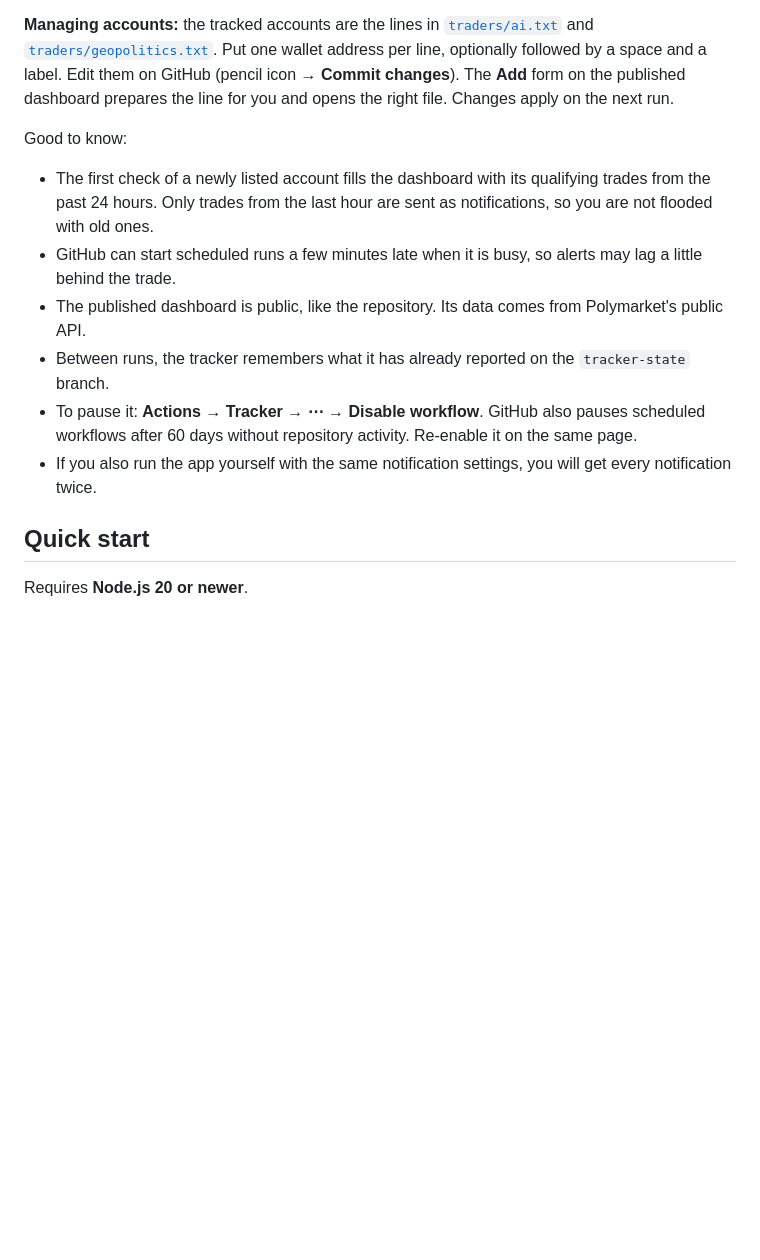
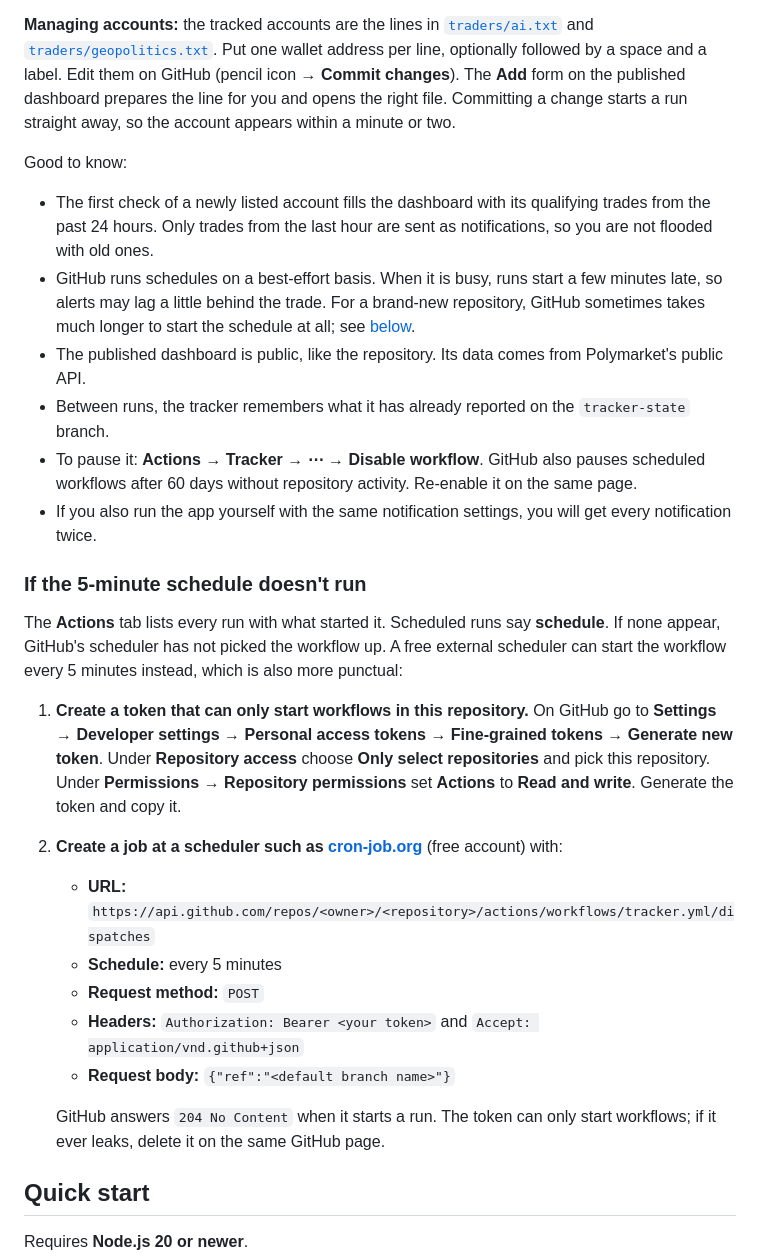
Before and after one commit to stasermilov/Tracker, a Markdown page: README.md, the part around the change. Drawn GitHub-style; blank space fills up the shorter version.

Commit message:
Document immediate runs on edits and a fallback scheduler
- Committing a change to traders/*.txt now starts a run right away
- GitHub's schedule is best-effort and can take long to start for a new
  repository; document starting the workflow every 5 minutes from an
  external scheduler with a token limited to Actions on this repository

Co-Authored-By: Claude Opus 5.5 <noreply@anthropic.com>
Claude-Session: https://claude.ai/code/session_01VfXGsjt2A7yKh5Ao8Xy348

```diff
--- a/README.md
+++ b/README.md
@@ -53,18 +53,41 @@ public repositories.
 **Managing accounts:** the tracked accounts are the lines in [`traders/ai.txt`](traders/ai.txt) and
 [`traders/geopolitics.txt`](traders/geopolitics.txt). Put one wallet address per line, optionally followed by a
 space and a label. Edit them on GitHub (pencil icon → **Commit changes**). The **Add** form on the published
-dashboard prepares the line for you and opens the right file. Changes apply on the next run.
+dashboard prepares the line for you and opens the right file. Committing a change starts a run straight away, so
+the account appears within a minute or two.
 
 Good to know:
 
 - The first check of a newly listed account fills the dashboard with its qualifying trades from the past 24 hours.
   Only trades from the last hour are sent as notifications, so you are not flooded with old ones.
-- GitHub can start scheduled runs a few minutes late when it is busy, so alerts may lag a little behind the trade.
+- GitHub runs schedules on a best-effort basis. When it is busy, runs start a few minutes late, so alerts may lag
+  a little behind the trade. For a brand-new repository, GitHub sometimes takes much longer to start the schedule
+  at all; see [below](#if-the-5-minute-schedule-doesnt-run).
 - The published dashboard is public, like the repository. Its data comes from Polymarket's public API.
 - Between runs, the tracker remembers what it has already reported on the `tracker-state` branch.
 - To pause it: **Actions → Tracker → ⋯ → Disable workflow**. GitHub also pauses scheduled workflows after 60 days
   without repository activity. Re-enable it on the same page.
 - If you also run the app yourself with the same notification settings, you will get every notification twice.
+
+### If the 5-minute schedule doesn't run
+
+The **Actions** tab lists every run with what started it. Scheduled runs say **schedule**. If none appear, GitHub's
+scheduler has not picked the workflow up. A free external scheduler can start the workflow every 5 minutes
+instead, which is also more punctual:
+
+1. **Create a token that can only start workflows in this repository.** On GitHub go to **Settings → Developer
+   settings → Personal access tokens → Fine-grained tokens → Generate new token**. Under **Repository access**
+   choose **Only select repositories** and pick this repository. Under **Permissions → Repository permissions** set
+   **Actions** to **Read and write**. Generate the token and copy it.
+2. **Create a job at a scheduler such as [cron-job.org](https://cron-job.org)** (free account) with:
+   - **URL:** `https://api.github.com/repos/<owner>/<repository>/actions/workflows/tracker.yml/dispatches`
+   - **Schedule:** every 5 minutes
+   - **Request method:** `POST`
+   - **Headers:** `Authorization: Bearer <your token>` and `Accept: application/vnd.github+json`
+   - **Request body:** `{"ref":"<default branch name>"}`
+
+   GitHub answers `204 No Content` when it starts a run. The token can only start workflows; if it ever leaks,
+   delete it on the same GitHub page.
 
 ## Quick start
 
```
